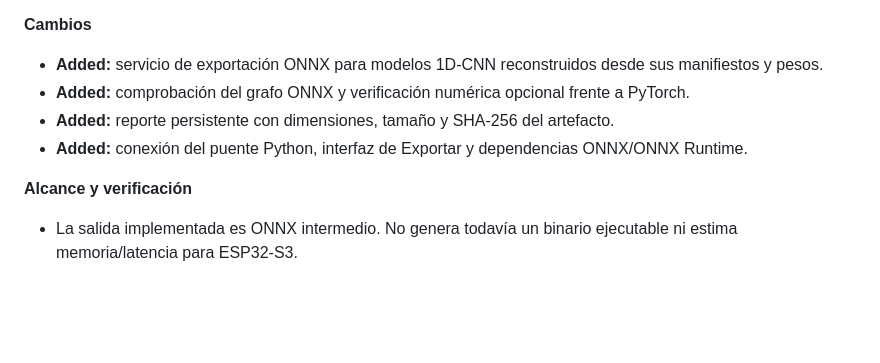
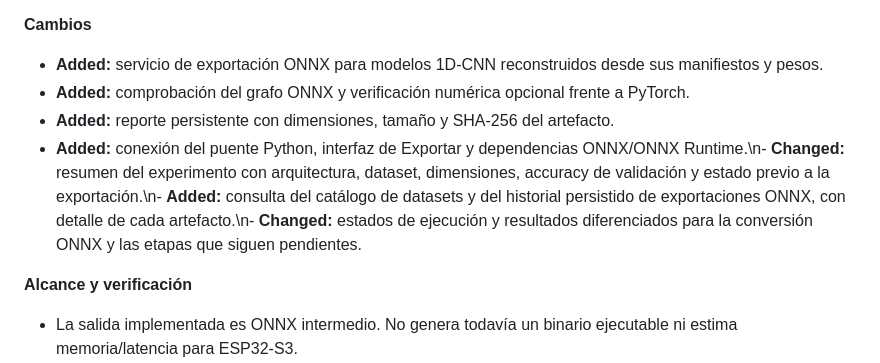
Before and after one commit to fsotelo2/SismoAI-Trainer, a Markdown page: versiones.md, the part around the change. Drawn GitHub-style; blank space fills up the shorter version.

Commit message:
Document export UI details and persistent history

```diff
--- a/versiones.md
+++ b/versiones.md
@@ -11,7 +11,7 @@
 - **Added:** servicio de exportación ONNX para modelos 1D-CNN reconstruidos desde sus manifiestos y pesos.
 - **Added:** comprobación del grafo ONNX y verificación numérica opcional frente a PyTorch.
 - **Added:** reporte persistente con dimensiones, tamaño y SHA-256 del artefacto.
-- **Added:** conexión del puente Python, interfaz de Exportar y dependencias ONNX/ONNX Runtime.
+- **Added:** conexión del puente Python, interfaz de Exportar y dependencias ONNX/ONNX Runtime.\n- **Changed:** resumen del experimento con arquitectura, dataset, dimensiones, accuracy de validación y estado previo a la exportación.\n- **Added:** consulta del catálogo de datasets y del historial persistido de exportaciones ONNX, con detalle de cada artefacto.\n- **Changed:** estados de ejecución y resultados diferenciados para la conversión ONNX y las etapas que siguen pendientes.
 
 **Alcance y verificación**
 - La salida implementada es ONNX intermedio. No genera todavía un binario ejecutable ni estima memoria/latencia para ESP32-S3.
```
